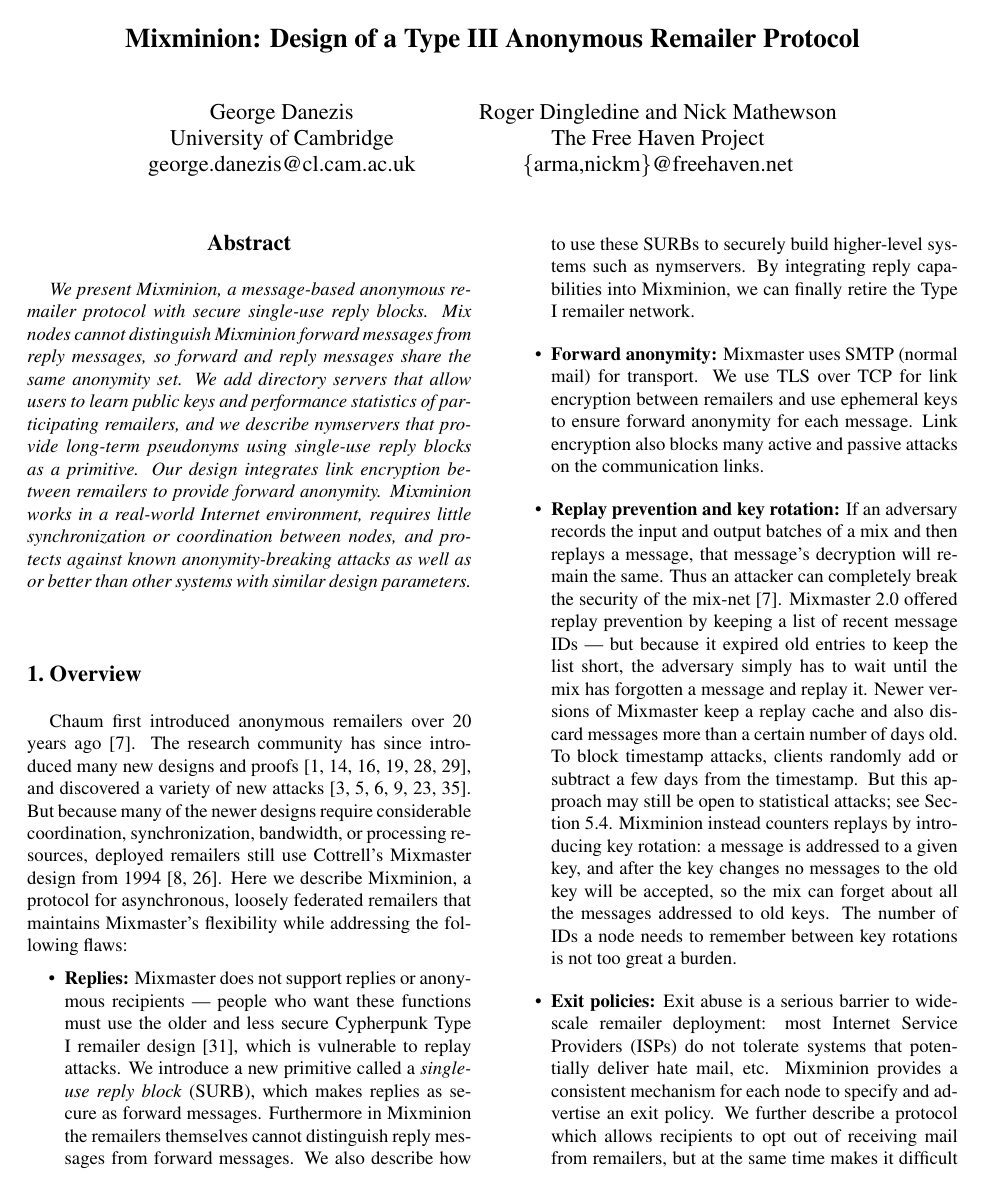
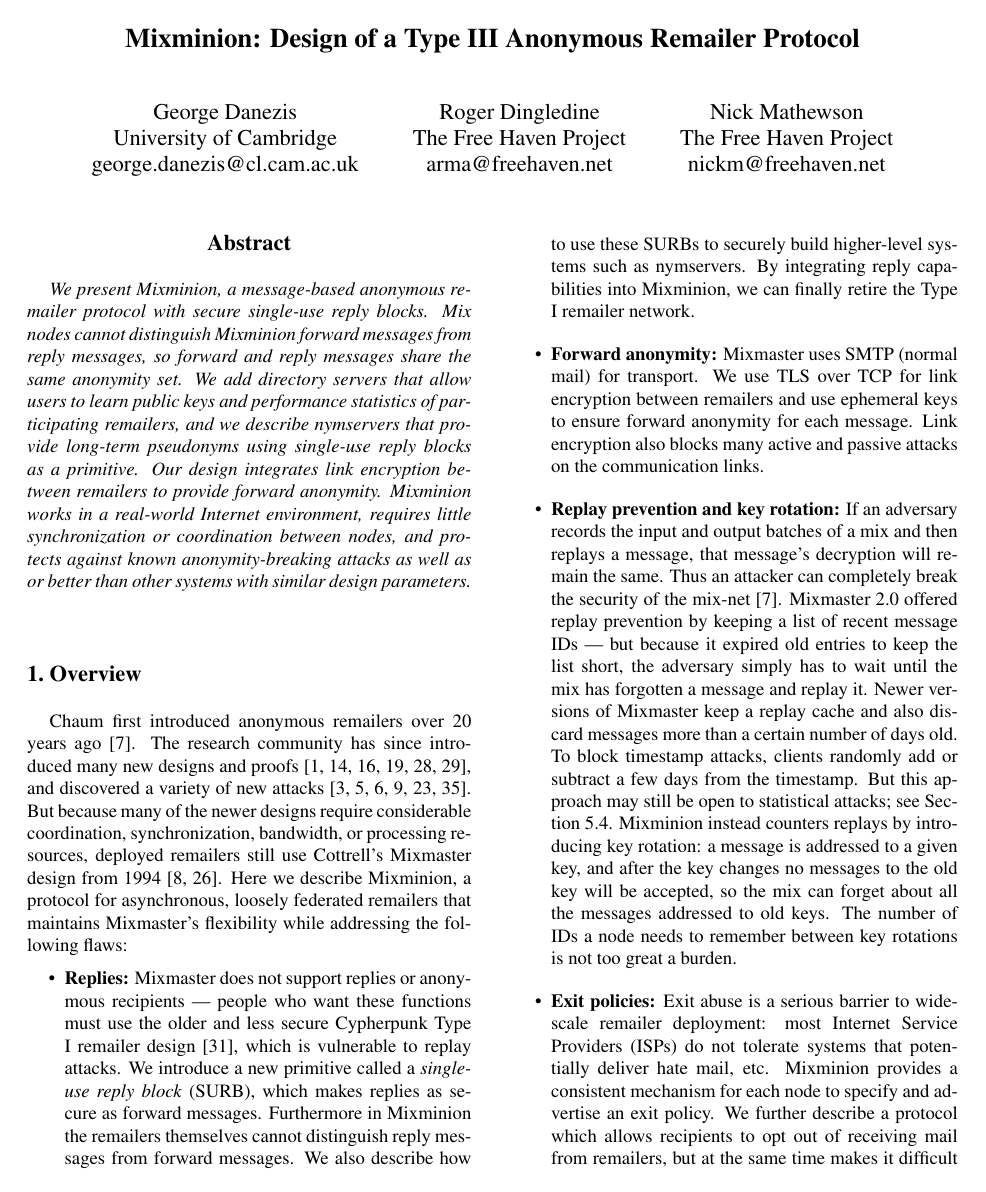
Before and after one commit to nmathewson/mixminion-doc, a LaTeX paper (minion-design.tex): page 1 of 14. Compiled offline with pdfLaTeX.

Commit message:
make roger and nick separate people. this has been bugging me for a while. :)

```diff
--- a/minion-design.tex
+++ b/minion-design.tex
@@ -36,7 +36,8 @@
 
 %\author{George Danezis\inst{1} \and Roger Dingledine\inst{2} \and Nick Mathewson\inst{2}}
 \author{George Danezis \\ University of Cambridge \\ george.danezis@cl.cam.ac.uk \and
-Roger Dingledine and Nick Mathewson \\ The Free Haven Project \\ \{arma,nickm\}@freehaven.net}
+Roger Dingledine \\ The Free Haven Project \\ arma@freehaven.net \and
+Nick Mathewson \\ The Free Haven Project \\ nickm@freehaven.net}
 %\institute{Cambridge University
 %\email{\emailaddr{george.danezis@cl.cam.ac.uk}}
 %\and
```
